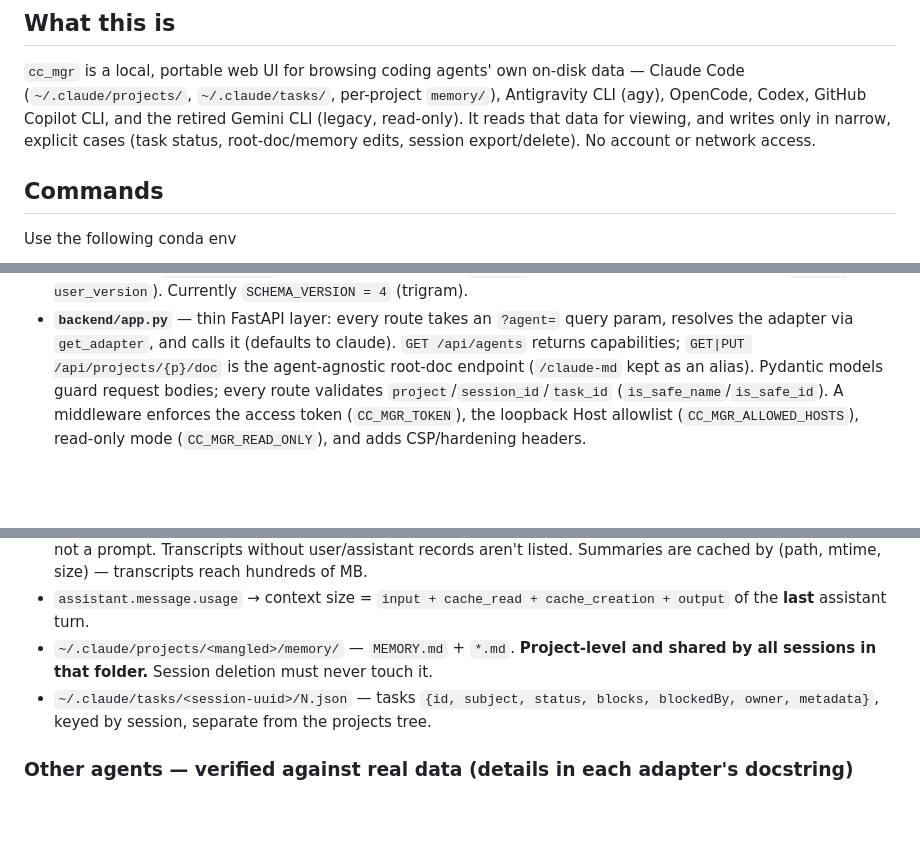
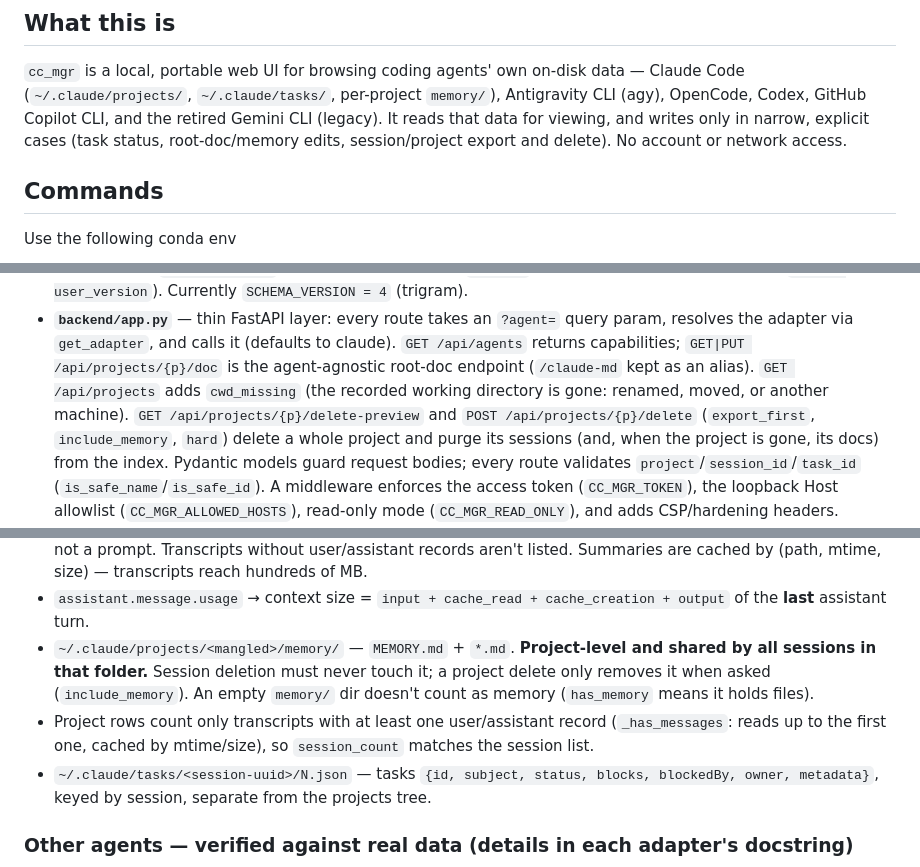
Before and after one commit to cshjin/cc-mgr, a Markdown page: CLAUDE.md, 3 parts joined by grey strips. Drawn GitHub-style; blank space fills up the shorter version.

```diff
--- a/CLAUDE.md
+++ b/CLAUDE.md
@@ -7,8 +7,8 @@ This file provides guidance to Claude Code (claude.ai/code) when working with co
 `cc_mgr` is a local, portable web UI for browsing coding agents' own on-disk data —
 Claude Code (`~/.claude/projects/`, `~/.claude/tasks/`, per-project `memory/`),
 Antigravity CLI (agy), OpenCode, Codex, GitHub Copilot CLI, and the retired Gemini
-CLI (legacy, read-only). It reads that data for viewing, and writes only in narrow,
-explicit cases (task status, root-doc/memory edits, session export/delete). No
+CLI (legacy). It reads that data for viewing, and writes only in narrow, explicit
+cases (task status, root-doc/memory edits, session/project export and delete). No
 account or network access.
 
 ## Commands
@@ -99,8 +106,13 @@ Three layers, all under `backend/` + `frontend/`:
 - **`backend/app.py`** — thin FastAPI layer: every route takes an `?agent=` query
   param, resolves the adapter via `get_adapter`, and calls it (defaults to claude).
   `GET /api/agents` returns capabilities; `GET|PUT /api/projects/{p}/doc` is the
-  agent-agnostic root-doc endpoint (`/claude-md` kept as an alias). Pydantic models
-  guard request bodies; every route validates `project`/`session_id`/`task_id`
+  agent-agnostic root-doc endpoint (`/claude-md` kept as an alias).
+  `GET /api/projects` adds `cwd_missing` (the recorded working directory is gone:
+  renamed, moved, or another machine). `GET /api/projects/{p}/delete-preview` and
+  `POST /api/projects/{p}/delete` (`export_first`, `include_memory`, `hard`) delete a
+  whole project and purge its sessions (and, when the project is gone, its docs) from
+  the index. Pydantic models guard request bodies; every route validates
+  `project`/`session_id`/`task_id`
   (`is_safe_name`/`is_safe_id`). A middleware enforces the access token
   (`CC_MGR_TOKEN`), the loopback Host allowlist (`CC_MGR_ALLOWED_HOSTS`), read-only
   mode (`CC_MGR_READ_ONLY`), and adds CSP/hardening headers.
@@ -132,7 +144,12 @@ Three layers, all under `backend/` + `frontend/`:
 - `assistant.message.usage` → context size = `input + cache_read + cache_creation +
   output` of the **last** assistant turn.
 - `~/.claude/projects/<mangled>/memory/` — `MEMORY.md` + `*.md`. **Project-level and
-  shared by all sessions in that folder.** Session deletion must never touch it.
+  shared by all sessions in that folder.** Session deletion must never touch it; a
+  project delete only removes it when asked (`include_memory`). An empty `memory/`
+  dir doesn't count as memory (`has_memory` means it holds files).
+- Project rows count only transcripts with at least one user/assistant record
+  (`_has_messages`: reads up to the first one, cached by mtime/size), so
+  `session_count` matches the session list.
 - `~/.claude/tasks/<session-uuid>/N.json` — tasks `{id, subject, status, blocks,
   blockedBy, owner, metadata}`, keyed by session, separate from the projects tree.
 
```
Also changed, not shown: other parts of CLAUDE.md (+39 -16 lines), CHANGELOG.md (+21 -0 lines), README.md (+25 -10 lines).
